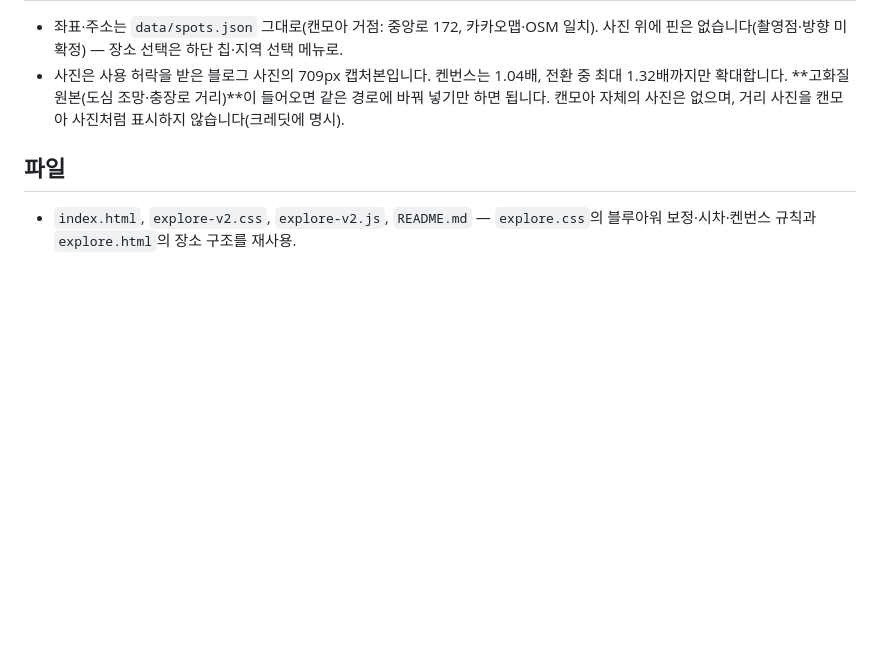
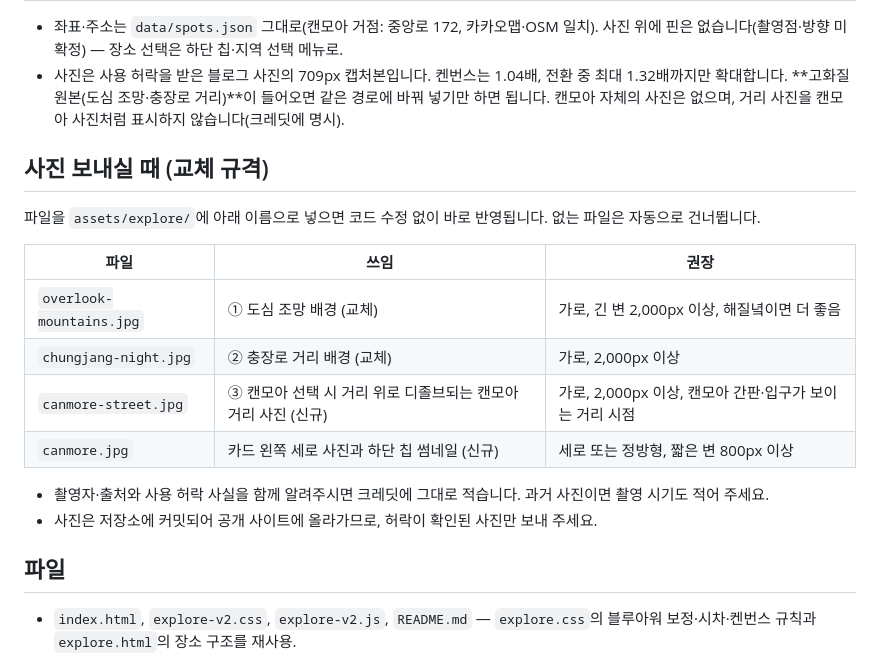
Before and after one commit to auddnjs4444/munhwa.map, a Markdown page: experiments/cinematic-explore-v2/README.md, the part around the change. Drawn GitHub-style; blank space fills up the shorter version.

Commit message:
docs(cinematic-explore-v2): 사진 교체 규격(파일명·용도·권장 해상도) 추가
Co-Authored-By: Claude Fable 5.1 <noreply@anthropic.com>

```diff
--- a/experiments/cinematic-explore-v2/README.md
+++ b/experiments/cinematic-explore-v2/README.md
@@ -27,6 +27,20 @@
 - 좌표·주소는 `data/spots.json` 그대로(캔모아 거점: 중앙로 172, 카카오맵·OSM 일치). 사진 위에 핀은 없습니다(촬영점·방향 미확정) — 장소 선택은 하단 칩·지역 선택 메뉴로.
 - 사진은 사용 허락을 받은 블로그 사진의 709px 캡처본입니다. 켄번스는 1.04배, 전환 중 최대 1.32배까지만 확대합니다. **고화질 원본(도심 조망·충장로 거리)**이 들어오면 같은 경로에 바꿔 넣기만 하면 됩니다. 캔모아 자체의 사진은 없으며, 거리 사진을 캔모아 사진처럼 표시하지 않습니다(크레딧에 명시).
 
+## 사진 보내실 때 (교체 규격)
+
+파일을 `assets/explore/`에 아래 이름으로 넣으면 코드 수정 없이 바로 반영됩니다. 없는 파일은 자동으로 건너뜁니다.
+
+| 파일 | 쓰임 | 권장 |
+|---|---|---|
+| `overlook-mountains.jpg` | ① 도심 조망 배경 (교체) | 가로, 긴 변 2,000px 이상, 해질녘이면 더 좋음 |
+| `chungjang-night.jpg` | ② 충장로 거리 배경 (교체) | 가로, 2,000px 이상 |
+| `canmore-street.jpg` | ③ 캔모아 선택 시 거리 위로 디졸브되는 캔모아 거리 사진 (신규) | 가로, 2,000px 이상, 캔모아 간판·입구가 보이는 거리 시점 |
+| `canmore.jpg` | 카드 왼쪽 세로 사진과 하단 칩 썸네일 (신규) | 세로 또는 정방형, 짧은 변 800px 이상 |
+
+- 촬영자·출처와 사용 허락 사실을 함께 알려주시면 크레딧에 그대로 적습니다. 과거 사진이면 촬영 시기도 적어 주세요.
+- 사진은 저장소에 커밋되어 공개 사이트에 올라가므로, 허락이 확인된 사진만 보내 주세요.
+
 ## 파일
 
 - `index.html`, `explore-v2.css`, `explore-v2.js`, `README.md` — `explore.css`의 블루아워 보정·시차·켄번스 규칙과 `explore.html`의 장소 구조를 재사용.
```
